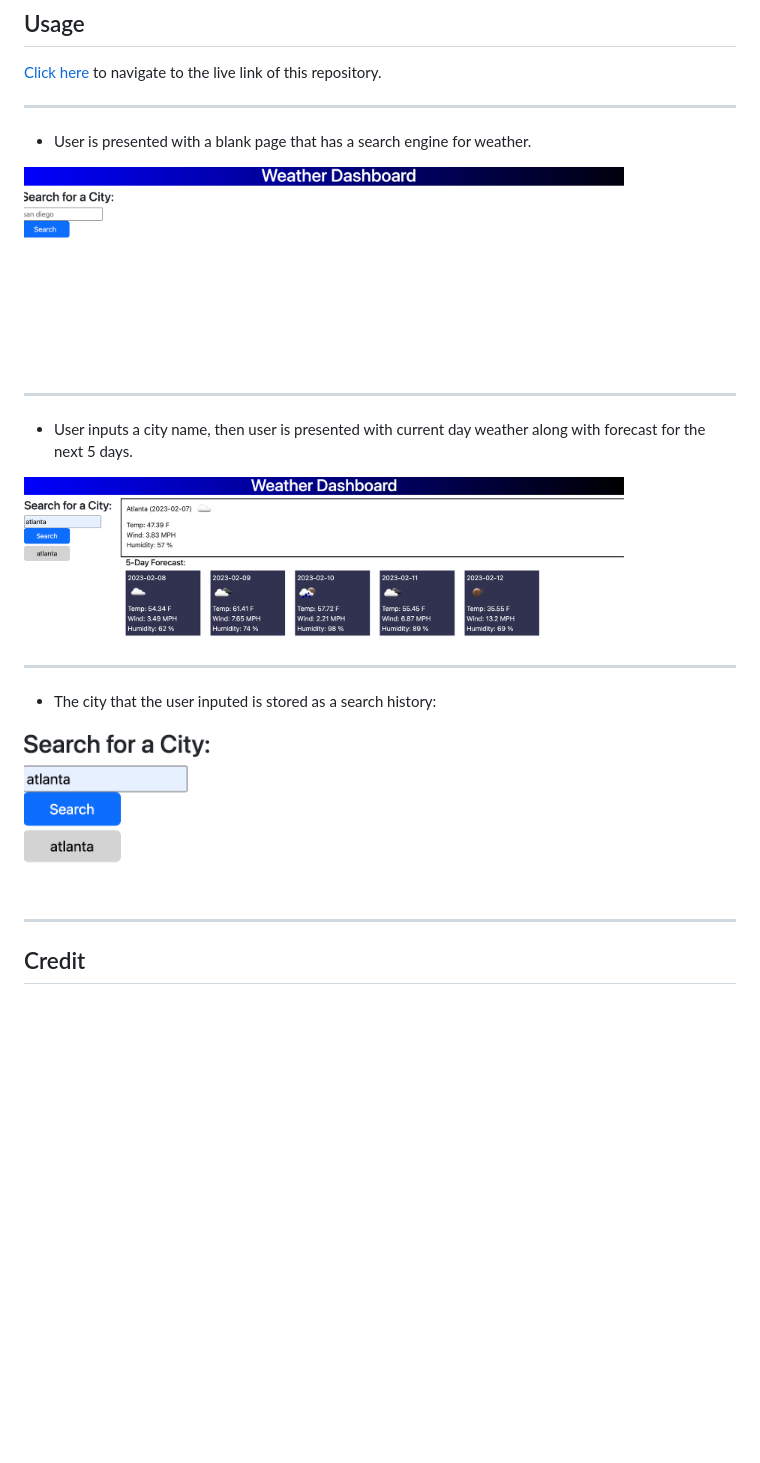
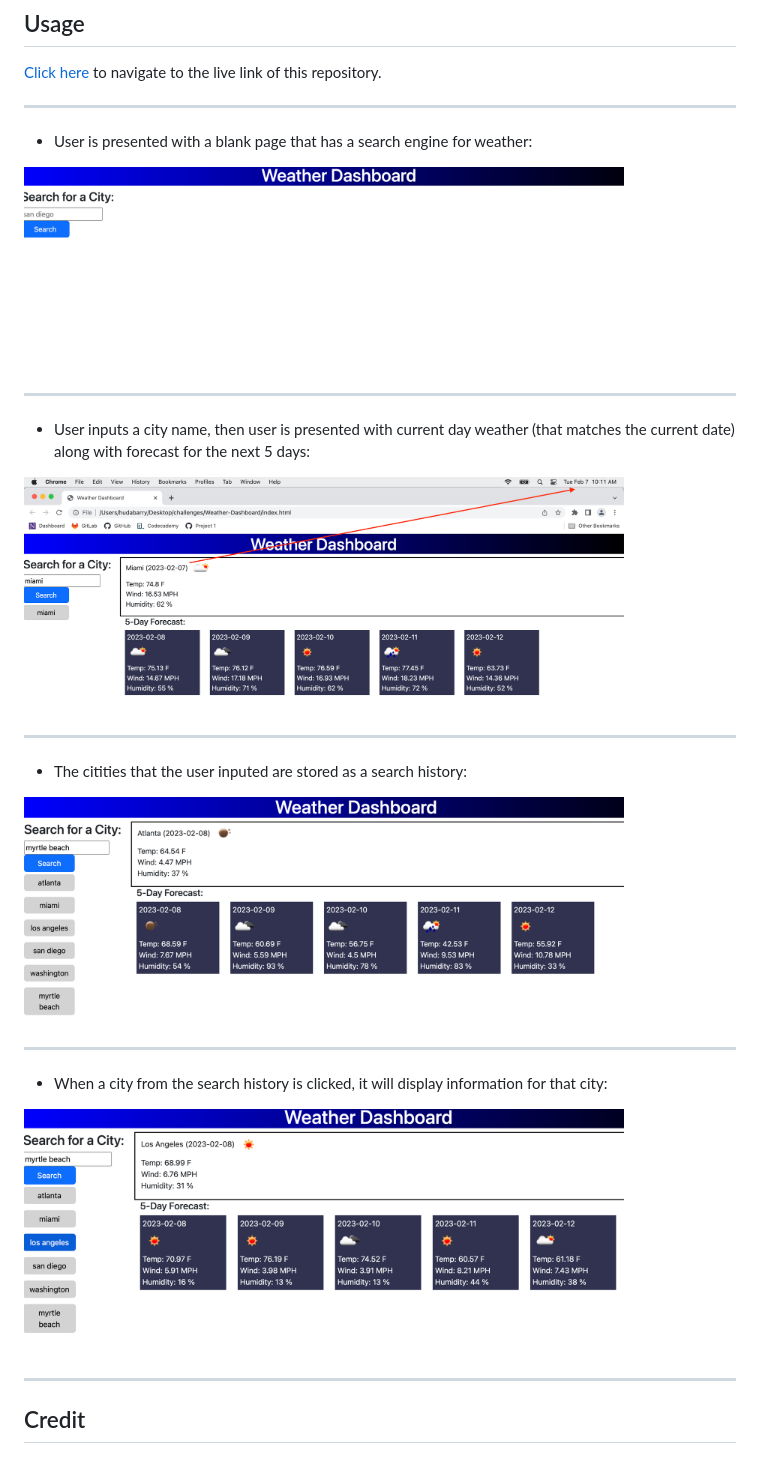
Before and after one commit to hbarry89/Weather-Dashboard, a Markdown page: README.md, the part around the change. Rendered like a GitHub page; pictures changed too: demo-images/demo2.png, demo-images/demo3.png, demo-images/demo4.png (added); blank space fills up the shorter version.

```diff
--- a/README.md
+++ b/README.md
@@ -11,21 +11,27 @@
 
 ---------------------------
 
-- User is presented with a blank page that has a search engine for weather.
+- User is presented with a blank page that has a search engine for weather:
 
 <img src="./demo-images/demo1.png" width="600" height="200">
 
 ---------------------------
 
-- User inputs a city name, then user is presented with current day weather along with forecast for the next 5 days.
+- User inputs a city name, then user is presented with current day weather (that matches the current date) along with forecast for the next 5 days:
 
 <img src="./demo-images/demo2.png" width="600" height="200">
 
 ---------------------------
 
-- The city that the user inputed is stored as a search history:
+- The citities that the user inputed are stored as a search history:
 
-<img src="./demo-images/demo3.png" width="200" height="200">
+<img src="./demo-images/demo3.png" width="600" height="200">
+
+---------------------------
+
+- When a city from the search history is clicked, it will display information for that city:
+
+<img src="./demo-images/demo4.png" width="600" height="200">
 
 ---------------------------
 
```
